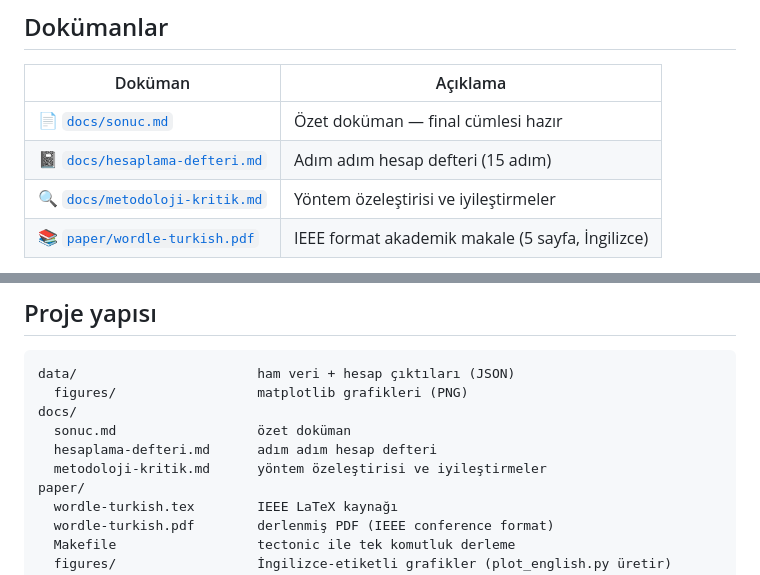
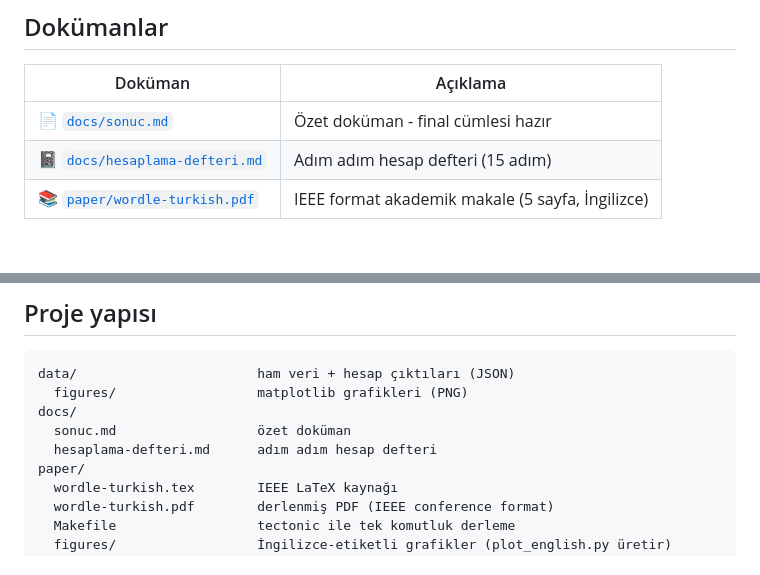
Before and after one commit to byigitt/what-percentage-wordle-is, a Markdown page: README.md, 2 parts joined by grey strips. GitHub-like rendering; blank space fills up the shorter version.

```diff
--- a/README.md
+++ b/README.md
@@ -25,9 +25,8 @@ küçük bir kısmı (~%3) **strateji** (frekans/entropy mantığı).
 
 | Doküman | Açıklama |
 |---|---|
-| 📄 [`docs/sonuc.md`](docs/sonuc.md) | Özet doküman — final cümlesi hazır |
+| 📄 [`docs/sonuc.md`](docs/sonuc.md) | Özet doküman - final cümlesi hazır |
 | 📓 [`docs/hesaplama-defteri.md`](docs/hesaplama-defteri.md) | Adım adım hesap defteri (15 adım) |
-| 🔍 [`docs/metodoloji-kritik.md`](docs/metodoloji-kritik.md) | Yöntem özeleştirisi ve iyileştirmeler |
 | 📚 [`paper/wordle-turkish.pdf`](paper/wordle-turkish.pdf) | IEEE format akademik makale (5 sayfa, İngilizce) |
 
 > Yazarın özel video script'i, indirilmiş Unsplash fotoğrafları ve Manim
@@ -64,7 +63,6 @@ data/                       ham veri + hesap çıktıları (JSON)
 docs/
   sonuc.md                  özet doküman
   hesaplama-defteri.md      adım adım hesap defteri
-  metodoloji-kritik.md      yöntem özeleştirisi ve iyileştirmeler
 paper/
   wordle-turkish.tex        IEEE LaTeX kaynağı
   wordle-turkish.pdf        derlenmiş PDF (IEEE conference format)
```
Also changed, not shown: other parts of README.md (+6 -6 lines), docs/metodoloji-kritik.md (deleted, +0 -156 lines), docs/sonuc.md (+7 -8 lines).
